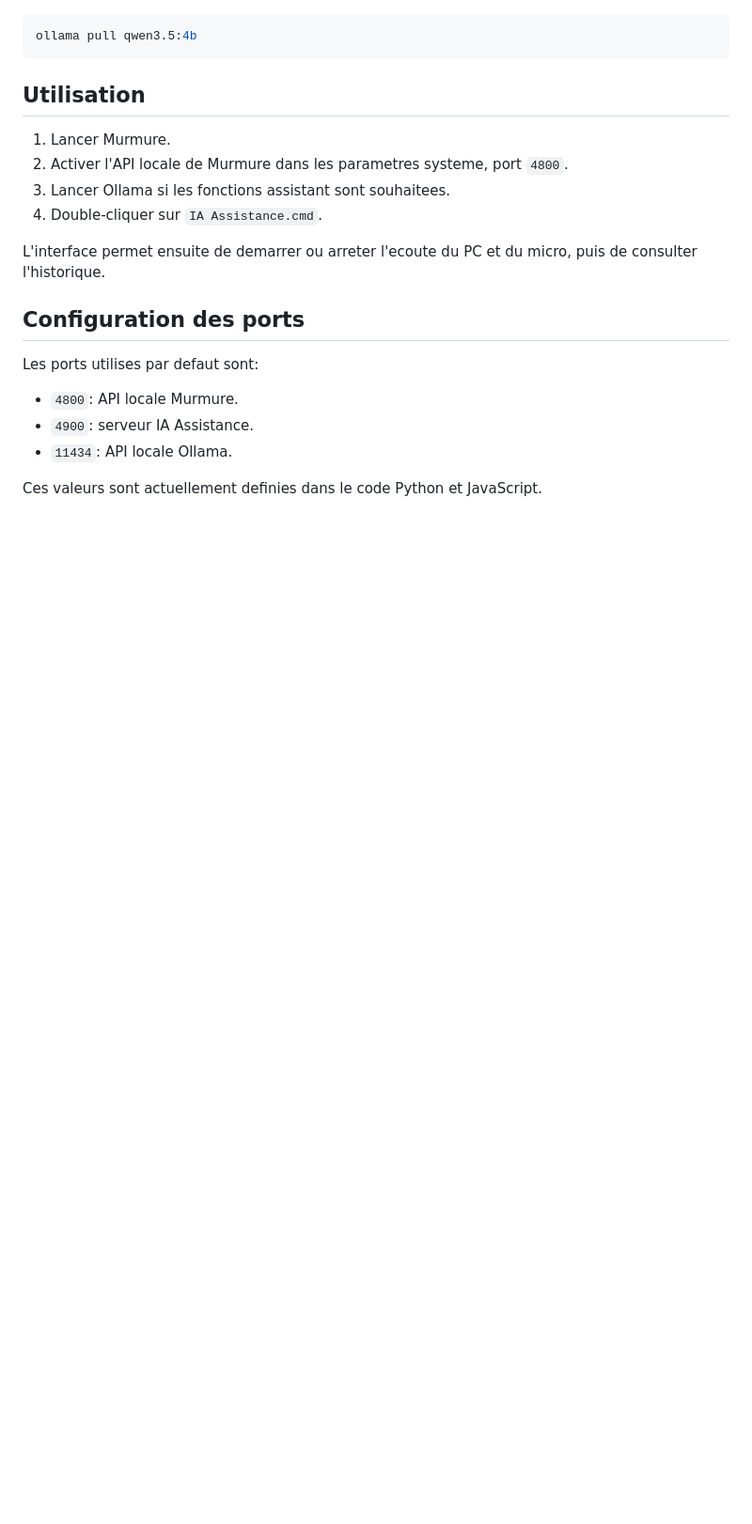
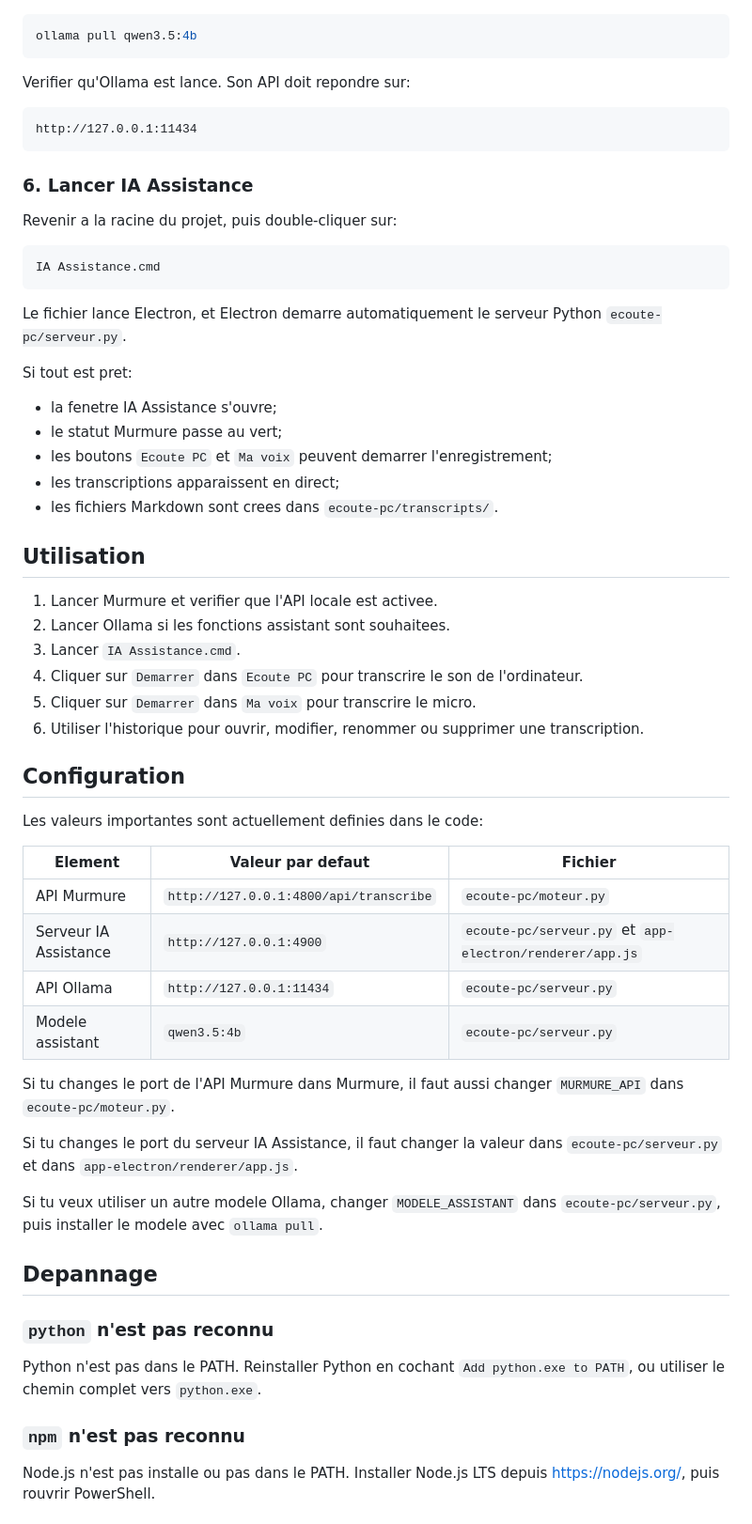
Before and after one commit to aminechaff/assistance_ia, a Markdown page: README.md, the part around one of its changes. Shown at 94% size. GitHub-like rendering; blank space fills up the shorter version.

````diff
--- a/README.md
+++ b/README.md
@@ -68,21 +140,63 @@ Installer le modele Ollama optionnel:
 ollama pull qwen3.5:4b
 ```
 
+Verifier qu'Ollama est lance. Son API doit repondre sur:
+
+```text
+http://127.0.0.1:11434
+```
+
+### 6. Lancer IA Assistance
+
+Revenir a la racine du projet, puis double-cliquer sur:
+
+```text
+IA Assistance.cmd
+```
+
+Le fichier lance Electron, et Electron demarre automatiquement le serveur Python `ecoute-pc/serveur.py`.
+
+Si tout est pret:
+
+- la fenetre IA Assistance s'ouvre;
+- le statut Murmure passe au vert;
+- les boutons `Ecoute PC` et `Ma voix` peuvent demarrer l'enregistrement;
+- les transcriptions apparaissent en direct;
+- les fichiers Markdown sont crees dans `ecoute-pc/transcripts/`.
+
 ## Utilisation
 
-1. Lancer Murmure.
-2. Activer l'API locale de Murmure dans les parametres systeme, port `4800`.
-3. Lancer Ollama si les fonctions assistant sont souhaitees.
-4. Double-cliquer sur `IA Assistance.cmd`.
+1. Lancer Murmure et verifier que l'API locale est activee.
+2. Lancer Ollama si les fonctions assistant sont souhaitees.
+3. Lancer `IA Assistance.cmd`.
+4. Cliquer sur `Demarrer` dans `Ecoute PC` pour transcrire le son de l'ordinateur.
+5. Cliquer sur `Demarrer` dans `Ma voix` pour transcrire le micro.
+6. Utiliser l'historique pour ouvrir, modifier, renommer ou supprimer une transcription.
 
-L'interface permet ensuite de demarrer ou arreter l'ecoute du PC et du micro, puis de consulter l'historique.
+## Configuration
 
-## Configuration des ports
+Les valeurs importantes sont actuellement definies dans le code:
 
-Les ports utilises par defaut sont:
+| Element | Valeur par defaut | Fichier |
+| --- | --- | --- |
+| API Murmure | `http://127.0.0.1:4800/api/transcribe` | `ecoute-pc/moteur.py` |
+| Serveur IA Assistance | `http://127.0.0.1:4900` | `ecoute-pc/serveur.py` et `app-electron/renderer/app.js` |
+| API Ollama | `http://127.0.0.1:11434` | `ecoute-pc/serveur.py` |
+| Modele assistant | `qwen3.5:4b` | `ecoute-pc/serveur.py` |
 
-- `4800`: API locale Murmure.
-- `4900`: serveur IA Assistance.
-- `11434`: API locale Ollama.
+Si tu changes le port de l'API Murmure dans Murmure, il faut aussi changer `MURMURE_API` dans `ecoute-pc/moteur.py`.
 
-Ces valeurs sont actuellement definies dans le code Python et JavaScript.
+Si tu changes le port du serveur IA Assistance, il faut changer la valeur dans `ecoute-pc/serveur.py` et dans `app-electron/renderer/app.js`.
+
+Si tu veux utiliser un autre modele Ollama, changer `MODELE_ASSISTANT` dans `ecoute-pc/serveur.py`, puis installer le modele avec `ollama pull`.
+
+## Depannage
+
+### `python` n'est pas reconnu
+
+Python n'est pas dans le PATH. Reinstaller Python en cochant `Add python.exe to PATH`, ou utiliser le chemin complet vers `python.exe`.
+
+### `npm` n'est pas reconnu
+
+Node.js n'est pas installe ou pas dans le PATH. Installer Node.js LTS depuis https://nodejs.org/, puis rouvrir PowerShell.
+
````
Also changed, not shown: other parts of README.md (+133 -13 lines).
